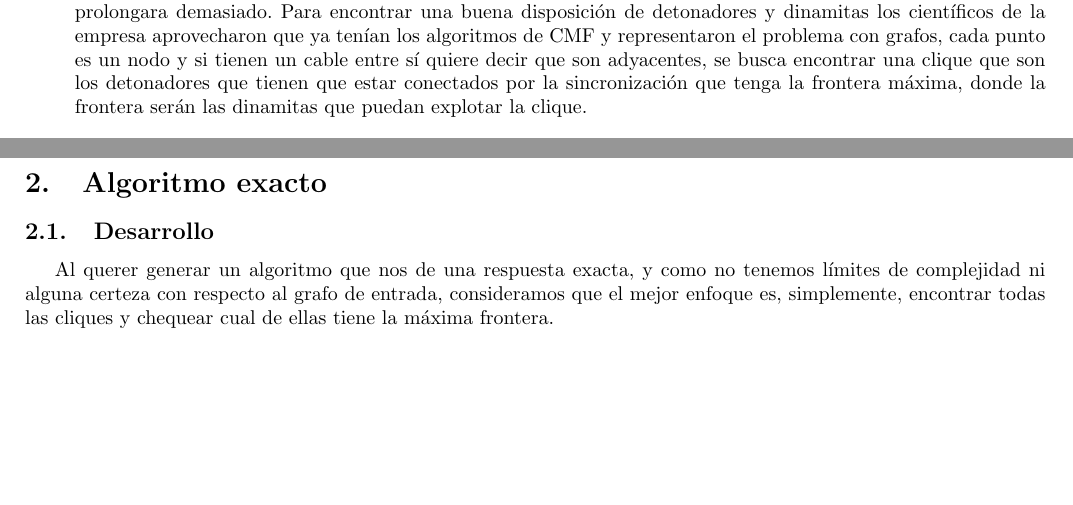
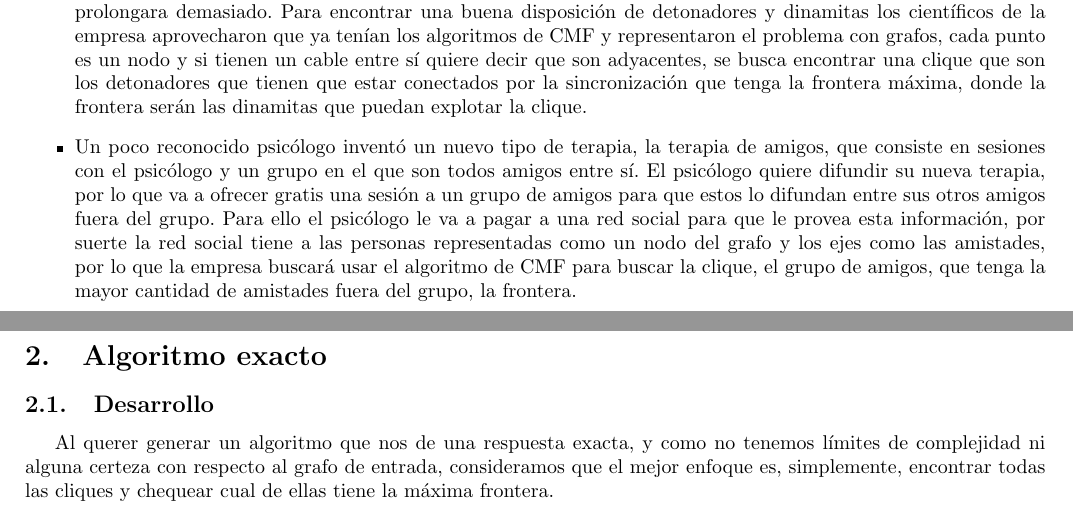
Before and after one commit to ZebaSz/algo3-tp3, a LaTeX document (informe/informe.tex, which reads informe/secciones/situacionReal.tex): two parts of pages 3 and 4 of 33, joined at a grey line, cut so that both start at the same text, the shorter picture padded with empty space. Compiled offline with pdfLaTeX.

Commit message:
nueva situacion real zeba deja la frula y anda a dormir

```diff
--- a/informe/secciones/situacionReal.tex
+++ b/informe/secciones/situacionReal.tex
@@ -12,5 +12,6 @@ Distintas situaciones problemáticas de la vida real podrían ser representadas
 \item Una mina contiene puntos en los que se pueden poner dinamitas o detonadores de dinamita, entre los puntos hay cables, pero puede ser que haya puntos que no estén conectados entre sí. Los detonadores solamente pueden activar las dinamitas que tengan un cable al detonador y además para que los detonadores se sincronicen también tienen
 estar conectados entre sí. Una empresa minera quiere explotar la mayor cantidad de dinamitas en una sola carga, osea que la explosión sea sincronizada, ya que así el ruido que provoque la explosión no se prolongara demasiado. Para encontrar una buena disposición de detonadores y dinamitas los científicos de la empresa aprovecharon que ya tenían los algoritmos de CMF y representaron el problema con grafos, cada punto es un nodo y si tienen un cable entre sí quiere decir que son adyacentes, se busca encontrar una clique que son los detonadores que tienen que estar conectados por la sincronización que tenga la frontera máxima, donde la frontera serán las dinamitas que puedan explotar la clique.
 
+\item Un poco reconocido psicólogo inventó un nuevo tipo de terapia, la terapia de amigos, que consiste en sesiones con el psicólogo y un grupo en el que son todos amigos entre sí. El psicólogo quiere difundir su nueva terapia, por lo que va a ofrecer gratis una sesión a un grupo de amigos para que estos lo difundan entre sus otros amigos fuera del grupo. Para ello el psicólogo le va a pagar a una red social para que le provea esta información, por suerte la red social tiene a las personas representadas como un nodo del grafo y los ejes como las amistades, por lo que la empresa buscará usar el algoritmo de CMF para buscar la clique, el grupo de amigos, que tenga la mayor cantidad de amistades fuera del grupo, la frontera.
 
 \end{itemize}
```
